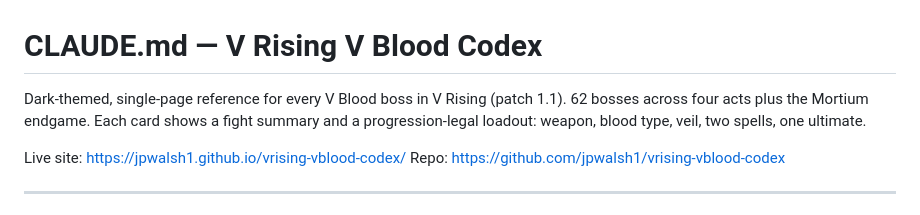
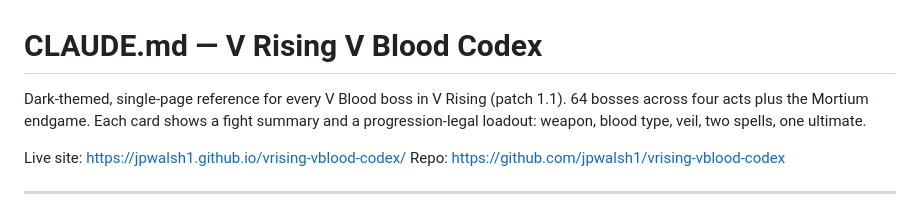
Before and after one commit to jpwalsh1/vrising-vblood-codex, a Markdown page: CLAUDE.md, the part around the change. Drawn GitHub-style.

Commit message:
Update CLAUDE.md: boss count 62 → 64 after adding Beatrice and Tristan
Co-Authored-By: Claude Sonnet 4.6 <noreply@anthropic.com>

```diff
--- a/CLAUDE.md
+++ b/CLAUDE.md
@@ -1,7 +1,7 @@
 # CLAUDE.md — V Rising V Blood Codex
 
 Dark-themed, single-page reference for every V Blood boss in V Rising (patch 1.1).
-62 bosses across four acts plus the Mortium endgame. Each card shows a fight summary
+64 bosses across four acts plus the Mortium endgame. Each card shows a fight summary
 and a progression-legal loadout: weapon, blood type, veil, two spells, one ultimate.
 
 Live site: https://jpwalsh1.github.io/vrising-vblood-codex/
```
